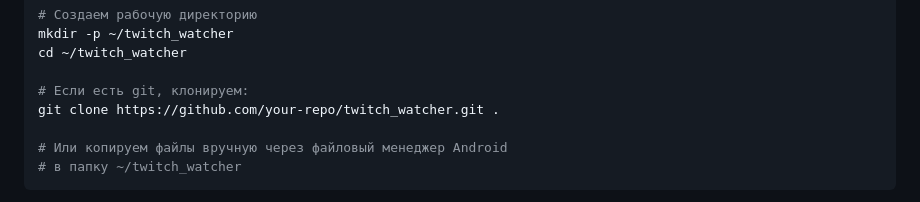
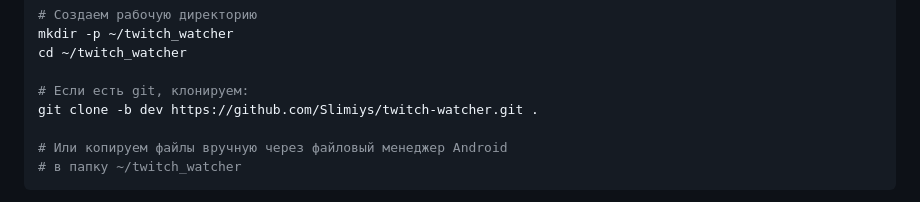
Before and after one commit to Slimiys/twitch-watcher, a Markdown page: docs/ANDROID_SETUP.md, the part around the change. GitHub-like rendering.

Commit message:
docs: fix Termux clone URL in Android setup

```diff
--- a/docs/ANDROID_SETUP.md
+++ b/docs/ANDROID_SETUP.md
@@ -39,7 +39,7 @@ mkdir -p ~/twitch_watcher
 cd ~/twitch_watcher
 
 # Если есть git, клонируем:
-git clone https://github.com/your-repo/twitch_watcher.git .
+git clone -b dev https://github.com/Slimiys/twitch-watcher.git .
 
 # Или копируем файлы вручную через файловый менеджер Android
 # в папку ~/twitch_watcher
```
